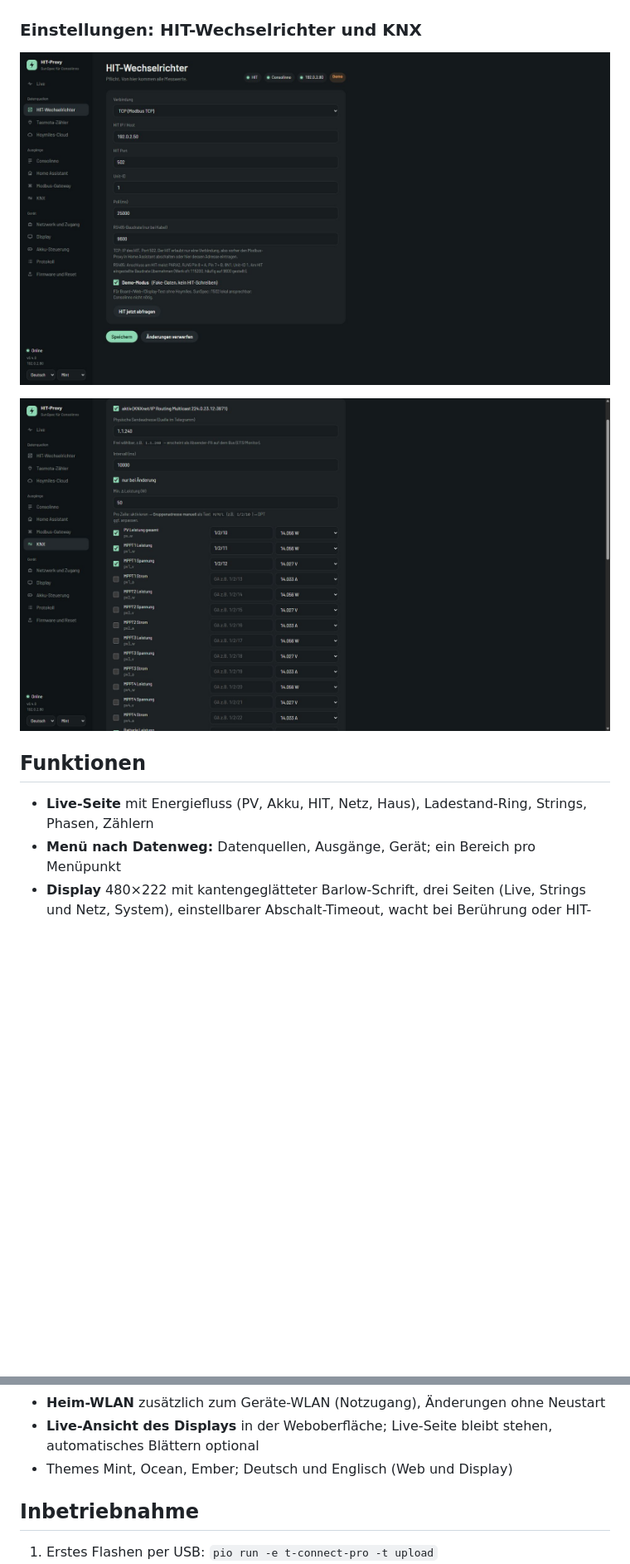
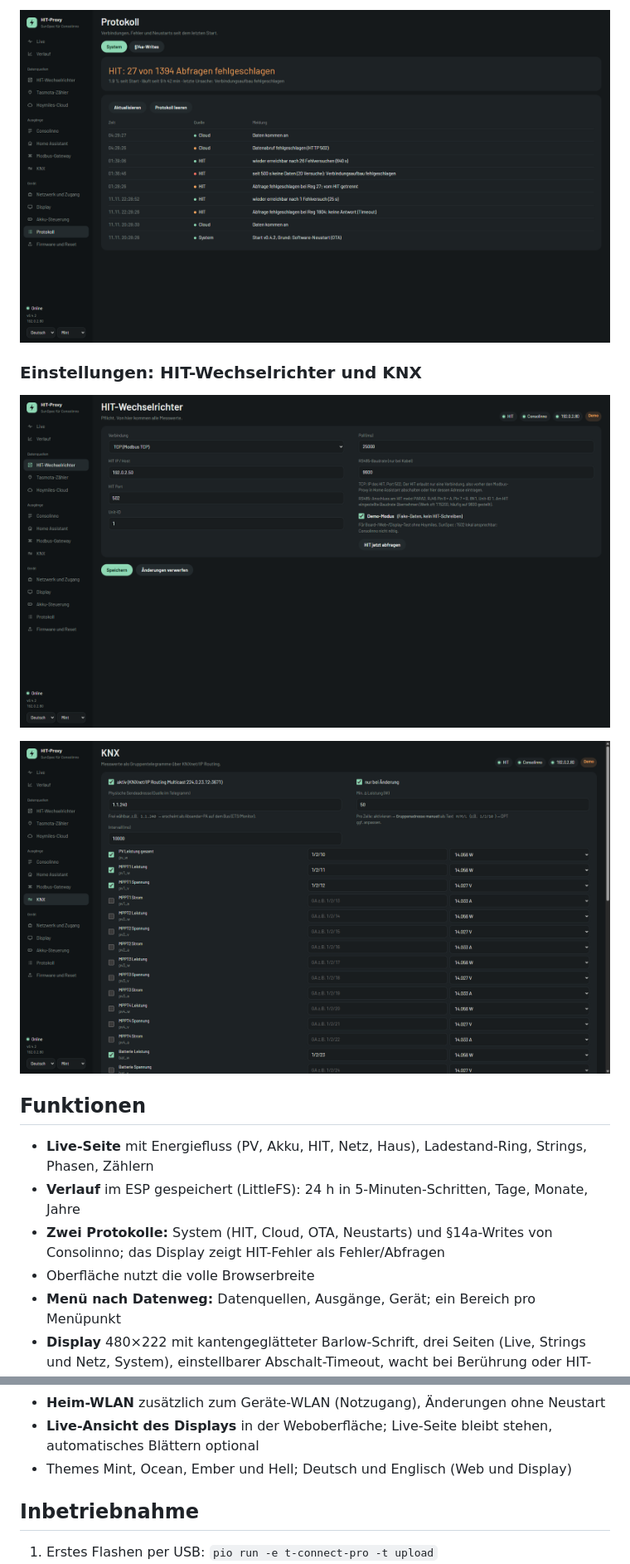
Before and after one commit to atomi23/hit-sunspec-proxy, a Markdown page: README.md, 2 parts joined by grey strips. Shown at 83% size. Rendered like a GitHub page; pictures changed too: docs/screenshots/system-log.jpg (added), docs/screenshots/web-config-knx.jpg, docs/screenshots/web-config.jpg; blank space fills up the shorter version.

```diff
--- a/README.md
+++ b/README.md
@@ -40,3 +54,5 @@ Hoymiles HIT ──TCP/RS485─┤── Modbus-Gateway :502 ──→ Home Assi
+![Systemprotokoll](docs/screenshots/system-log.jpg)
+
 ### Einstellungen: HIT-Wechselrichter und KNX
 
 ![HIT-Wechselrichter](docs/screenshots/web-config.jpg)
@@ -46,6 +62,10 @@ Hoymiles HIT ──TCP/RS485─┤── Modbus-Gateway :502 ──→ Home Assi
 ## Funktionen
 
 - **Live-Seite** mit Energiefluss (PV, Akku, HIT, Netz, Haus), Ladestand-Ring, Strings, Phasen, Zählern
+- **Verlauf** im ESP gespeichert (LittleFS): 24 h in 5-Minuten-Schritten, Tage, Monate, Jahre
+- **Zwei Protokolle:** System (HIT, Cloud, OTA, Neustarts) und §14a-Writes von Consolinno;
+  das Display zeigt HIT-Fehler als Fehler/Abfragen
+- Oberfläche nutzt die volle Browserbreite
 - **Menü nach Datenweg:** Datenquellen, Ausgänge, Gerät; ein Bereich pro Menüpunkt
 - **Display** 480×222 mit kantengeglätteter Barlow-Schrift, drei Seiten (Live, Strings und Netz, System),
   einstellbarer Abschalt-Timeout, wacht bei Berührung oder HIT-Störung auf
@@ -58,7 +78,7 @@ Hoymiles HIT ──TCP/RS485─┤── Modbus-Gateway :502 ──→ Home Assi
 - **Zugangscode** jederzeit neu erzeugen; bleibt sonst über Neustarts und Updates erhalten
 - **Heim-WLAN** zusätzlich zum Geräte-WLAN (Notzugang), Änderungen ohne Neustart
 - **Live-Ansicht des Displays** in der Weboberfläche; Live-Seite bleibt stehen, automatisches Blättern optional
-- Themes Mint, Ocean, Ember; Deutsch und Englisch (Web und Display)
+- Themes Mint, Ocean, Ember und Hell; Deutsch und Englisch (Web und Display)
 
 ## Inbetriebnahme
 
```
Also changed, not shown: other parts of README.md (+15 -1 lines), docs/screenshots/history-light.jpg (added), docs/screenshots/history.jpg (added), docs/screenshots/live-dashboard.jpg, 6 other files.
